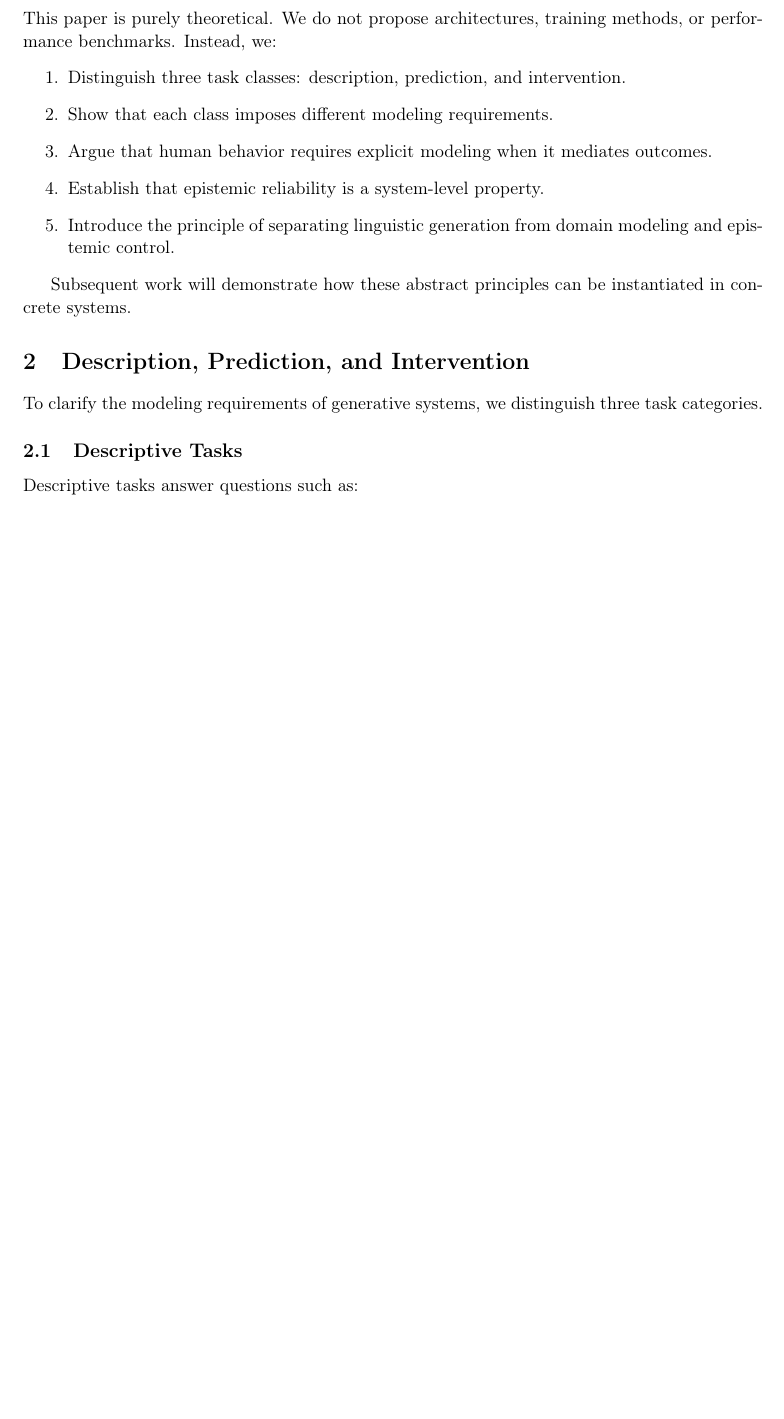
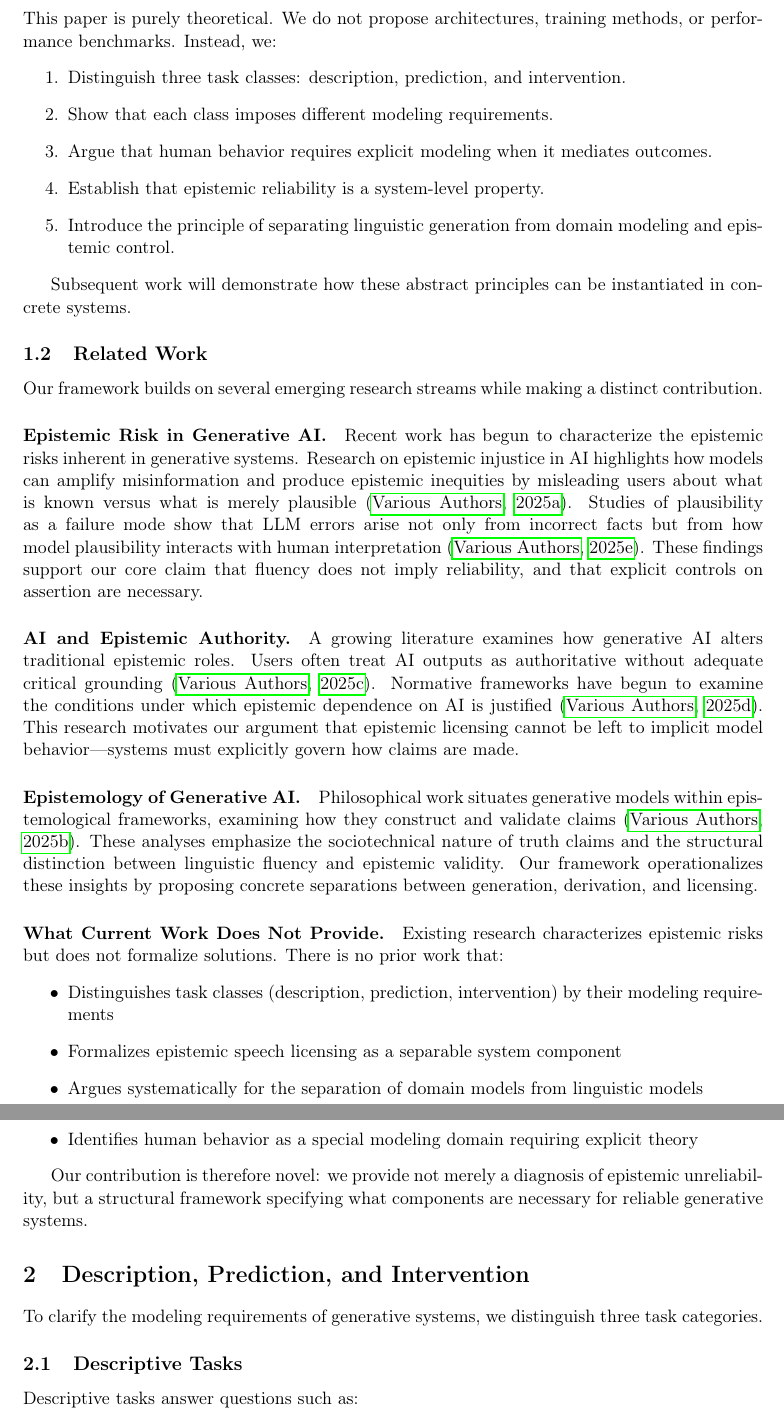
Before and after one commit to gerhardfehr/beatrix_api, a LaTeX paper (latex/papers/Paper2_Theory.tex): part of page 2 of 8 before the commit and two parts of pages 2 and 3 of 9 after it, the two joined at a grey line, cut so that both start at the same text, the shorter picture padded with empty space. Compiled offline with pdfLaTeX.

Commit message:
Add Related Work section to Paper 2 with epistemic risk literature
- Epistemic Risk in Generative AI (fluency ≠ reliability)
- AI and Epistemic Authority (users treat AI as authorities)
- Epistemology of Generative AI (sociotechnical truth claims)
- Clear positioning of novel contribution
- Added 5 new bibliography entries

```diff
--- a/latex/papers/Paper2_Theory.tex
+++ b/latex/papers/Paper2_Theory.tex
@@ -83,6 +83,34 @@ This paper is purely theoretical. We do not propose architectures, training meth
 \end{enumerate}
 
 Subsequent work will demonstrate how these abstract principles can be instantiated in concrete systems.
+
+
+% ============================================================================
+% 1.2 RELATED WORK
+% ============================================================================
+\subsection{Related Work}
+
+Our framework builds on several emerging research streams while making a distinct contribution.
+
+\paragraph{Epistemic Risk in Generative AI.}
+Recent work has begun to characterize the epistemic risks inherent in generative systems. Research on epistemic injustice in AI highlights how models can amplify misinformation and produce epistemic inequities by misleading users about what is known versus what is merely plausible \citep{epistemicrisk2025}. Studies of plausibility as a failure mode show that LLM errors arise not only from incorrect facts but from how model plausibility interacts with human interpretation \citep{plausibilityfailure2025}. These findings support our core claim that fluency does not imply reliability, and that explicit controls on assertion are necessary.
+
+\paragraph{AI and Epistemic Authority.}
+A growing literature examines how generative AI alters traditional epistemic roles. Users often treat AI outputs as authoritative without adequate critical grounding \citep{epistemicauthority2025}. Normative frameworks have begun to examine the conditions under which epistemic dependence on AI is justified \citep{epistemiclegitimacy2025}. This research motivates our argument that epistemic licensing cannot be left to implicit model behavior---systems must explicitly govern how claims are made.
+
+\paragraph{Epistemology of Generative AI.}
+Philosophical work situates generative models within epistemological frameworks, examining how they construct and validate claims \citep{automatingepistemology2025}. These analyses emphasize the sociotechnical nature of truth claims and the structural distinction between linguistic fluency and epistemic validity. Our framework operationalizes these insights by proposing concrete separations between generation, derivation, and licensing.
+
+\paragraph{What Current Work Does Not Provide.}
+Existing research characterizes epistemic risks but does not formalize solutions. There is no prior work that:
+\begin{itemize}
+    \item Distinguishes task classes (description, prediction, intervention) by their modeling requirements
+    \item Formalizes epistemic speech licensing as a separable system component
+    \item Argues systematically for the separation of domain models from linguistic models
+    \item Identifies human behavior as a special modeling domain requiring explicit theory
+\end{itemize}
+
+Our contribution is therefore novel: we provide not merely a diagnosis of epistemic unreliability, but a structural framework specifying what components are necessary for reliable generative systems.
 
 
 % ============================================================================
```
Also changed, not shown: latex/papers/references.bib (+44 -0 lines).
